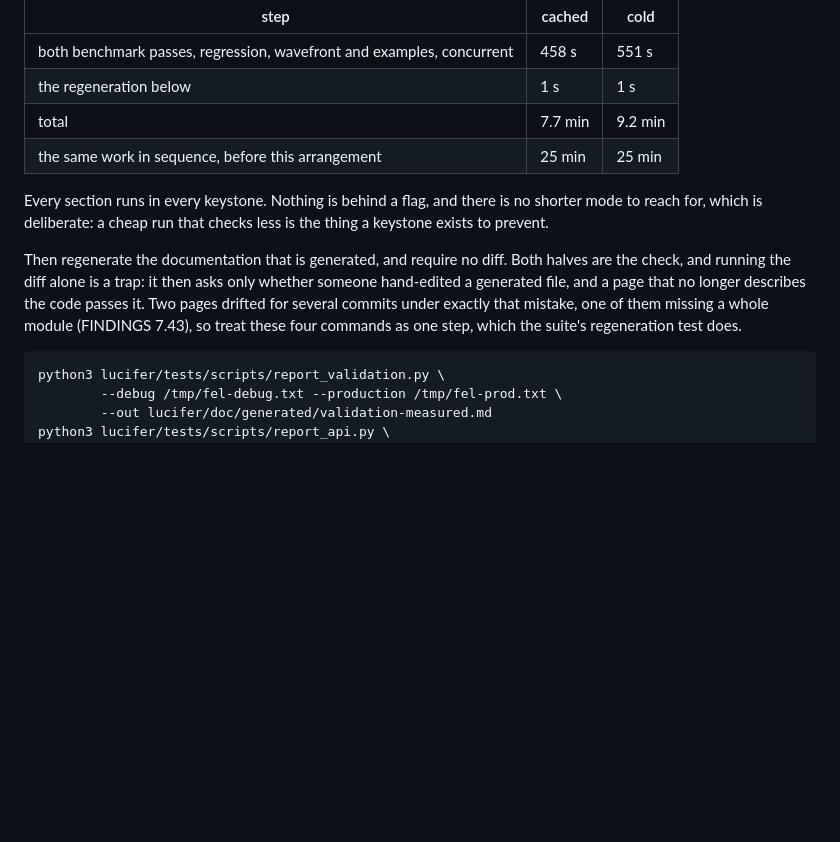
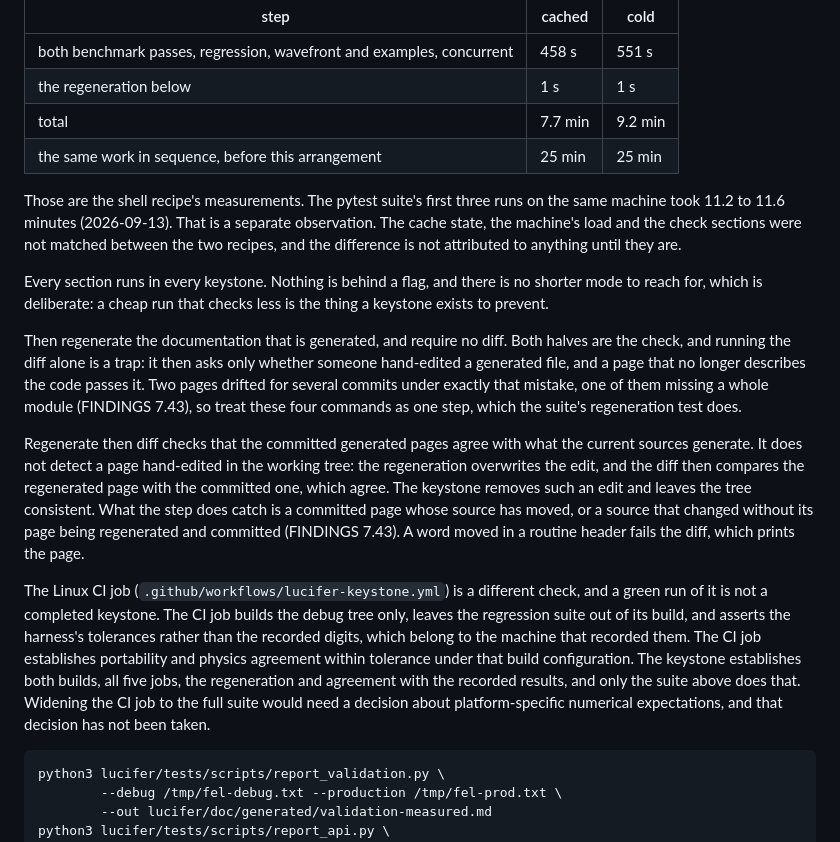
Before and after one commit to ChristopherMayes/lucifer, a Markdown page: lucifer/doc/validation.md, the part around the change. GitHub-like rendering; blank space fills up the shorter version.

Commit message:
State what the keystone establishes and what the Linux CI job does not.
doc/validation.md gains three paragraphs in the keystone section. The first records
the pytest suite's timing, 11.2 to 11.6 minutes over three runs on 2026-09-13, as a
separate observation beside the shell recipe's 7.7 minutes cached and 9.2 minutes
cold, with the difference unattributed since the cache state, the load and the check
sections were not matched. The second states what regenerate then diff checks: that
the committed generated pages agree with what the current sources generate. A page
hand-edited in the working tree is overwritten by the regeneration and then passes
the diff, so the keystone removes such an edit rather than catching it. A committed
page whose source moved fails the diff, which prints the page (FINDINGS 7.43). The
third states that the Linux CI job builds the debug tree only, leaves the regression
suite out and asserts tolerances rather than the recorded digits, so it establishes
portability and agreement within tolerance, and a green run of it is not a completed
keystone. The changelog records the change.

The keystone passed: six tests in 691.7 s, both benchmark passes on their recorded
digits, 53 passed and 3 skipped in the regression suite, no generated page moved.

````diff
--- a/lucifer/doc/validation.md
+++ b/lucifer/doc/validation.md
@@ -35,9 +35,15 @@ The five run at once because they share only a source tree they read: separate w
 | total | 7.7 min | 9.2 min |
 | the same work in sequence, before this arrangement | 25 min | 25 min |
 
+Those are the shell recipe's measurements. The pytest suite's first three runs on the same machine took 11.2 to 11.6 minutes (2026-09-13). That is a separate observation. The cache state, the machine's load and the check sections were not matched between the two recipes, and the difference is not attributed to anything until they are.
+
 Every section runs in every keystone. Nothing is behind a flag, and there is no shorter mode to reach for, which is deliberate: a cheap run that checks less is the thing a keystone exists to prevent.
 
 Then regenerate the documentation that is generated, and require no diff. Both halves are the check, and running the diff alone is a trap: it then asks only whether someone hand-edited a generated file, and a page that no longer describes the code passes it. Two pages drifted for several commits under exactly that mistake, one of them missing a whole module (FINDINGS 7.43), so treat these four commands as one step, which the suite's regeneration test does.
+
+Regenerate then diff checks that the committed generated pages agree with what the current sources generate. It does not detect a page hand-edited in the working tree: the regeneration overwrites the edit, and the diff then compares the regenerated page with the committed one, which agree. The keystone removes such an edit and leaves the tree consistent. What the step does catch is a committed page whose source has moved, or a source that changed without its page being regenerated and committed (FINDINGS 7.43). A word moved in a routine header fails the diff, which prints the page.
+
+The Linux CI job (`.github/workflows/lucifer-keystone.yml`) is a different check, and a green run of it is not a completed keystone. The CI job builds the debug tree only, leaves the regression suite out of its build, and asserts the harness's tolerances rather than the recorded digits, which belong to the machine that recorded them. The CI job establishes portability and physics agreement within tolerance under that build configuration. The keystone establishes both builds, all five jobs, the regeneration and agreement with the recorded results, and only the suite above does that. Widening the CI job to the full suite would need a decision about platform-specific numerical expectations, and that decision has not been taken.
 
 ```
 python3 lucifer/tests/scripts/report_validation.py \
````
Also changed, not shown: lucifer/doc/changelog.md (+1 -0 lines).
